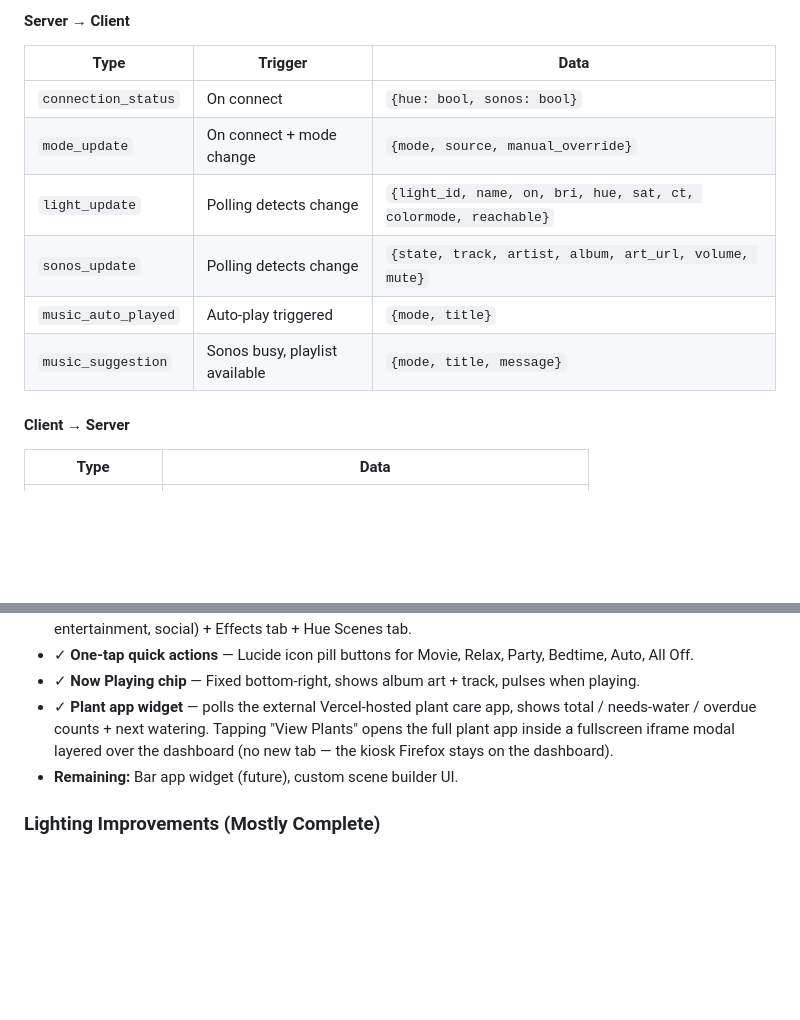
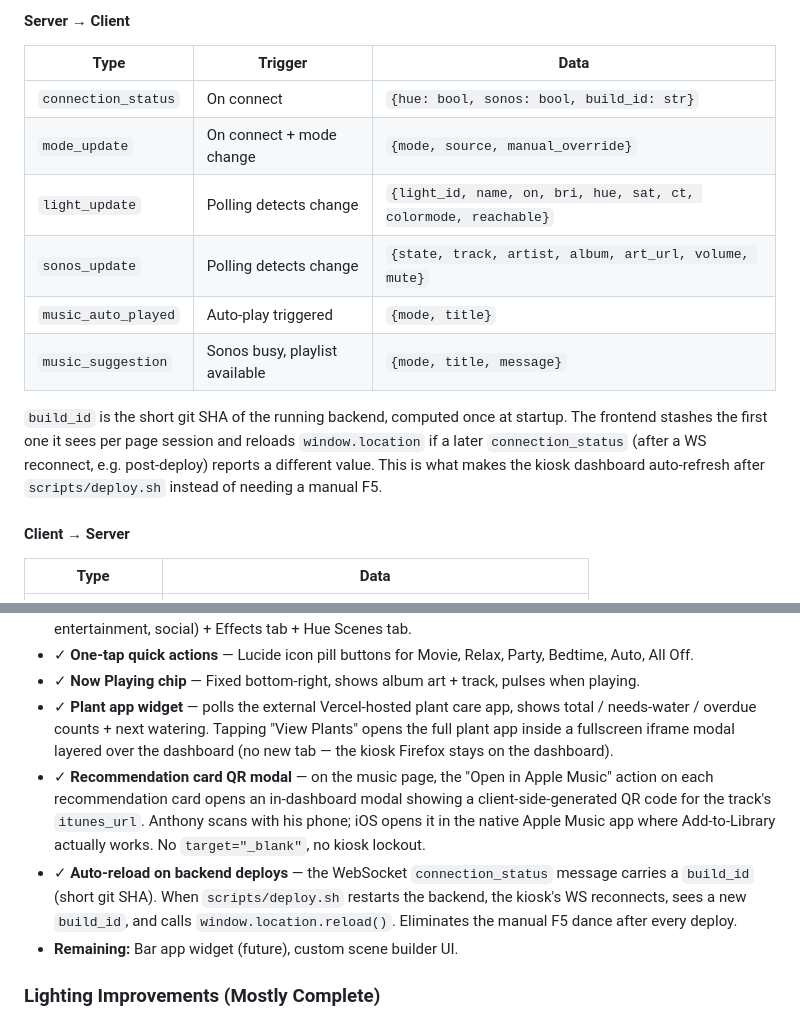
Before and after one commit to agatte/home-hub, a Markdown page: docs/PROJECT_SPEC.md, 2 parts joined by grey strips. Rendered like a GitHub page; blank space fills up the shorter version.

```diff
--- a/docs/PROJECT_SPEC.md
+++ b/docs/PROJECT_SPEC.md
@@ -394,12 +394,14 @@ All messages are JSON with `type` + `data` fields.
 
 | Type | Trigger | Data |
 |------|---------|------|
-| `connection_status` | On connect | `{hue: bool, sonos: bool}` |
+| `connection_status` | On connect | `{hue: bool, sonos: bool, build_id: str}` |
 | `mode_update` | On connect + mode change | `{mode, source, manual_override}` |
 | `light_update` | Polling detects change | `{light_id, name, on, bri, hue, sat, ct, colormode, reachable}` |
 | `sonos_update` | Polling detects change | `{state, track, artist, album, art_url, volume, mute}` |
 | `music_auto_played` | Auto-play triggered | `{mode, title}` |
 | `music_suggestion` | Sonos busy, playlist available | `{mode, title, message}` |
+
+`build_id` is the short git SHA of the running backend, computed once at startup. The frontend stashes the first one it sees per page session and reloads `window.location` if a later `connection_status` (after a WS reconnect, e.g. post-deploy) reports a different value. This is what makes the kiosk dashboard auto-refresh after `scripts/deploy.sh` instead of needing a manual F5.
 
 #### Client → Server
 
@@ -1065,6 +1067,8 @@ The dashboard has been redesigned as a living, data-reactive interface:
 - ✓ **One-tap quick actions** — Lucide icon pill buttons for Movie, Relax, Party, Bedtime, Auto, All Off.
 - ✓ **Now Playing chip** — Fixed bottom-right, shows album art + track, pulses when playing.
 - ✓ **Plant app widget** — polls the external Vercel-hosted plant care app, shows total / needs-water / overdue counts + next watering. Tapping "View Plants" opens the full plant app inside a fullscreen iframe modal layered over the dashboard (no new tab — the kiosk Firefox stays on the dashboard).
+- ✓ **Recommendation card QR modal** — on the music page, the "Open in Apple Music" action on each recommendation card opens an in-dashboard modal showing a client-side-generated QR code for the track's `itunes_url`. Anthony scans with his phone; iOS opens it in the native Apple Music app where Add-to-Library actually works. No `target="_blank"`, no kiosk lockout.
+- ✓ **Auto-reload on backend deploys** — the WebSocket `connection_status` message carries a `build_id` (short git SHA). When `scripts/deploy.sh` restarts the backend, the kiosk's WS reconnects, sees a new `build_id`, and calls `window.location.reload()`. Eliminates the manual F5 dance after every deploy.
 - **Remaining:** Bar app widget (future), custom scene builder UI.
 
 ### Lighting Improvements (Mostly Complete)
```
Also changed, not shown: .claude/CLAUDE.md (+8 -1 lines).
